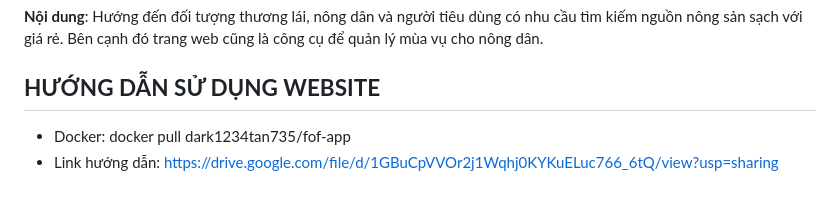
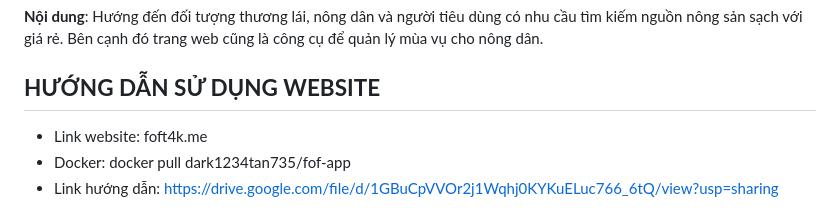
Before and after one commit to PNNhatTram/FriendOfFarmer_Web, a Markdown page: README.md, the part around the change. Drawn GitHub-style.

```diff
--- a/README.md
+++ b/README.md
@@ -4,6 +4,7 @@ __Nội dung__: Hướng đến đối tượng thương lái, nông dân và ng
 có nhu cầu tìm kiếm nguồn nông sản sạch với giá rẻ. Bên cạnh đó trang
 web cũng là công cụ để quản lý mùa vụ cho nông dân.
 ## **HƯỚNG DẪN SỬ DỤNG WEBSITE**
+- Link website: foft4k.me
 - Docker: docker pull dark1234tan735/fof-app
 - Link hướng dẫn: https://drive.google.com/file/d/1GBuCpVVOr2j1Wqhj0KYKuELuc766_6tQ/view?usp=sharing
 ## **PHÂN CÔNG CÔNG VIỆC THÀNH VIÊN**
```
